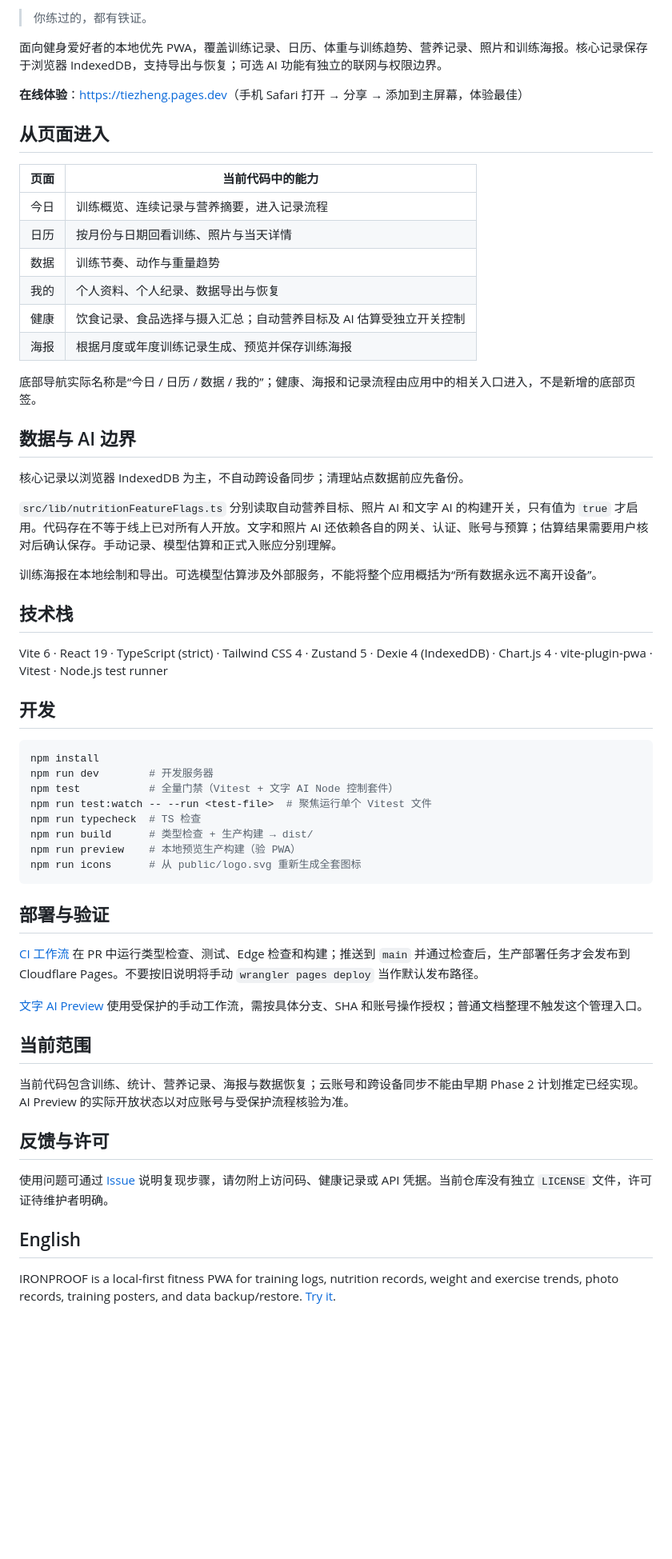
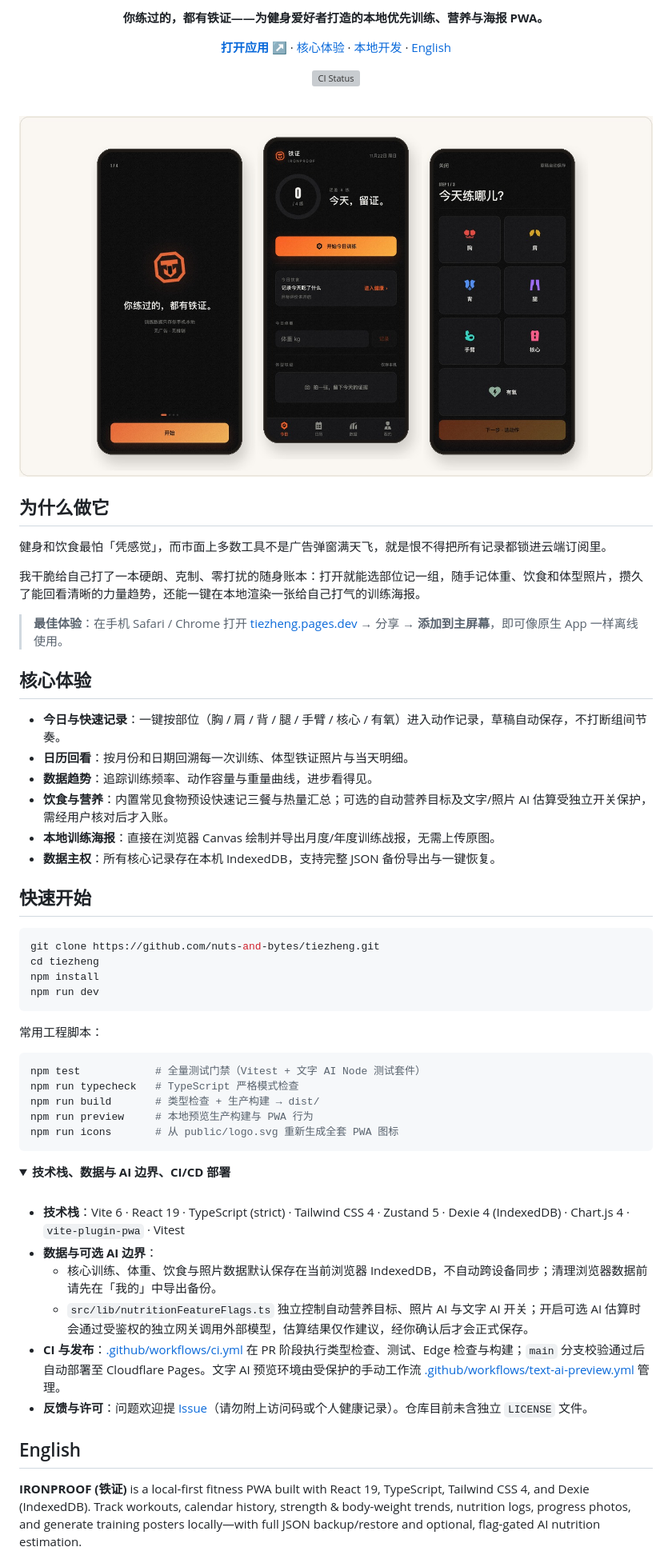
Before and after one commit to nuts-and-bytes/tiezheng, a Markdown page: README.md, the part around one of its changes. Shown at 80% size. GitHub-like rendering; pictures changed too: docs/screenshots/hero-showcase.jpg (added); folded sections open; blank space fills up the shorter version; grey boxes are pictures that could not be loaded.

Commit message:
docs: refresh README with 3-screen mobile showcase and clean stone style

````diff
--- a/README.md
+++ b/README.md
@@ -4,63 +4,74 @@
 
-> 你练过的，都有铁证。
+**你练过的，都有铁证——为健身爱好者打造的本地优先训练、营养与海报 PWA。**
 
-面向健身爱好者的本地优先 PWA，覆盖训练记录、日历、体重与训练趋势、营养记录、照片和训练海报。核心记录保存于浏览器 IndexedDB，支持导出与恢复；可选 AI 功能有独立的联网与权限边界。
+<p>
+  <a href="https://tiezheng.pages.dev/"><strong>打开应用 ↗</strong></a> ·
+  <a href="#核心体验">核心体验</a> ·
+  <a href="#快速开始">本地开发</a> ·
+  <a href="#english">English</a>
+</p>
 
-**在线体验**：<https://tiezheng.pages.dev>（手机 Safari 打开 → 分享 → 添加到主屏幕，体验最佳）
+<p>
+  <a href="https://github.com/nuts-and-bytes/tiezheng/actions/workflows/ci.yml"><img src="https://github.com/nuts-and-bytes/tiezheng/actions/workflows/ci.yml/badge.svg" alt="CI Status" /></a>
+</p>
 
-## 从页面进入
+<br />
 
-| 页面 | 当前代码中的能力 |
-| --- | --- |
-| 今日 | 训练概览、连续记录与营养摘要，进入记录流程 |
-| 日历 | 按月份与日期回看训练、照片与当天详情 |
-| 数据 | 训练节奏、动作与重量趋势 |
-| 我的 | 个人资料、个人纪录、数据导出与恢复 |
-| 健康 | 饮食记录、食品选择与摄入汇总；自动营养目标及 AI 估算受独立开关控制 |
-| 海报 | 根据月度或年度训练记录生成、预览并保存训练海报 |
+<img src="docs/screenshots/hero-showcase.jpg" alt="铁证 IRONPROOF 移动端界面一览：欢迎页、今日训练首页与部位选择" width="880" />
 
-底部导航实际名称是“今日 / 日历 / 数据 / 我的”；健康、海报和记录流程由应用中的相关入口进入，不是新增的底部页签。
+</div>
 
-## 数据与 AI 边界
+## 为什么做它
 
-核心记录以浏览器 IndexedDB 为主，不自动跨设备同步；清理站点数据前应先备份。
+健身和饮食最怕「凭感觉」，而市面上多数工具不是广告弹窗满天飞，就是恨不得把所有记录都锁进云端订阅里。
 
-`src/lib/nutritionFeatureFlags.ts` 分别读取自动营养目标、照片 AI 和文字 AI 的构建开关，只有值为 `true` 才启用。代码存在不等于线上已对所有人开放。文字和照片 AI 还依赖各自的网关、认证、账号与预算；估算结果需要用户核对后确认保存。手动记录、模型估算和正式入账应分别理解。
+我干脆给自己打了一本硬朗、克制、零打扰的随身账本：打开就能选部位记一组，随手记体重、饮食和体型照片，攒久了能回看清晰的力量趋势，还能一键在本地渲染一张给自己打气的训练海报。
 
-训练海报在本地绘制和导出。可选模型估算涉及外部服务，不能将整个应用概括为“所有数据永远不离开设备”。
+> **最佳体验**：在手机 Safari / Chrome 打开 [tiezheng.pages.dev](https://tiezheng.pages.dev/) → 分享 → **添加到主屏幕**，即可像原生 App 一样离线使用。
 
-## 技术栈
+## 核心体验
 
-Vite 6 · React 19 · TypeScript (strict) · Tailwind CSS 4 · Zustand 5 · Dexie 4 (IndexedDB) · Chart.js 4 · vite-plugin-pwa · Vitest · Node.js test runner
+- **今日与快速记录**：一键按部位（胸 / 肩 / 背 / 腿 / 手臂 / 核心 / 有氧）进入动作记录，草稿自动保存，不打断组间节奏。
+- **日历回看**：按月份和日期回溯每一次训练、体型铁证照片与当天明细。
+- **数据趋势**：追踪训练频率、动作容量与重量曲线，进步看得见。
+- **饮食与营养**：内置常见食物预设快速记三餐与热量汇总；可选的自动营养目标及文字/照片 AI 估算受独立开关保护，需经用户核对后才入账。
+- **本地训练海报**：直接在浏览器 Canvas 绘制并导出月度/年度训练战报，无需上传原图。
+- **数据主权**：所有核心记录存在本机 IndexedDB，支持完整 JSON 备份导出与一键恢复。
 
-## 开发
+## 快速开始
 
 ```bash
+git clone https://github.com/nuts-and-bytes/tiezheng.git
+cd tiezheng
 npm install
-npm run dev        # 开发服务器
-npm test           # 全量门禁（Vitest + 文字 AI Node 控制套件）
-npm run test:watch -- --run <test-file>  # 聚焦运行单个 Vitest 文件
-npm run typecheck  # TS 检查
-npm run build      # 类型检查 + 生产构建 → dist/
-npm run preview    # 本地预览生产构建（验 PWA）
-npm run icons      # 从 public/logo.svg 重新生成全套图标
+npm run dev
 ```
 
-## 部署与验证
+常用工程脚本：
 
-[CI 工作流](.github/workflows/ci.yml) 在 PR 中运行类型检查、测试、Edge 检查和构建；推送到 `main` 并通过检查后，生产部署任务才会发布到 Cloudflare Pages。不要按旧说明将手动 `wrangler pages deploy` 当作默认发布路径。
+```bash
+npm test            # 全量测试门禁（Vitest + 文字 AI Node 测试套件）
+npm run typecheck   # TypeScript 严格模式检查
+npm run build       # 类型检查 + 生产构建 → dist/
+npm run preview     # 本地预览生产构建与 PWA 行为
+npm run icons       # 从 public/logo.svg 重新生成全套 PWA 图标
+```
 
-[文字 AI Preview](.github/workflows/text-ai-preview.yml) 使用受保护的手动工作流，需按具体分支、SHA 和账号操作授权；普通文档整理不触发这个管理入口。
+<details>
+<summary><strong>技术栈、数据与 AI 边界、CI/CD 部署</strong></summary>
 
-## 当前范围
+<br />
 
-当前代码包含训练、统计、营养记录、海报与数据恢复；云账号和跨设备同步不能由早期 Phase 2 计划推定已经实现。AI Preview 的实际开放状态以对应账号与受保护流程核验为准。
+- **技术栈**：Vite 6 · React 19 · TypeScript (strict) · Tailwind CSS 4 · Zustand 5 · Dexie 4 (IndexedDB) · Chart.js 4 · `vite-plugin-pwa` · Vitest
+- **数据与可选 AI 边界**：
+  - 核心训练、体重、饮食与照片数据默认保存在当前浏览器 IndexedDB，不自动跨设备同步；清理浏览器数据前请先在「我的」中导出备份。
+  - `src/lib/nutritionFeatureFlags.ts` 独立控制自动营养目标、照片 AI 与文字 AI 开关；开启可选 AI 估算时会通过受鉴权的独立网关调用外部模型，估算结果仅作建议，经你确认后才会正式保存。
+- **CI 与发布**：[.github/workflows/ci.yml](.github/workflows/ci.yml) 在 PR 阶段执行类型检查、测试、Edge 检查与构建；`main` 分支校验通过后自动部署至 Cloudflare Pages。文字 AI 预览环境由受保护的手动工作流 [.github/workflows/text-ai-preview.yml](.github/workflows/text-ai-preview.yml) 管理。
+- **反馈与许可**：问题欢迎提 [Issue](https://github.com/nuts-and-bytes/tiezheng/issues)（请勿附上访问码或个人健康记录）。仓库目前未含独立 `LICENSE` 文件。
 
-## 反馈与许可
-
-使用问题可通过 [Issue](https://github.com/nuts-and-bytes/tiezheng/issues) 说明复现步骤，请勿附上访问码、健康记录或 API 凭据。当前仓库没有独立 `LICENSE` 文件，许可证待维护者明确。
+</details>
 
 ## English
 
-IRONPROOF is a local-first fitness PWA for training logs, nutrition records, weight and exercise trends, photo records, training posters, and data backup/restore. [Try it](https://tiezheng.pages.dev/).
+**IRONPROOF (铁证)** is a local-first fitness PWA built with React 19, TypeScript, Tailwind CSS 4, and Dexie (IndexedDB). Track workouts, calendar history, strength & body-weight trends, nutrition logs, progress photos, and generate training posters locally—with full JSON backup/restore and optional, flag-gated AI nutrition estimation.
 
````
Also changed, not shown: other parts of README.md (+8 -3 lines).
